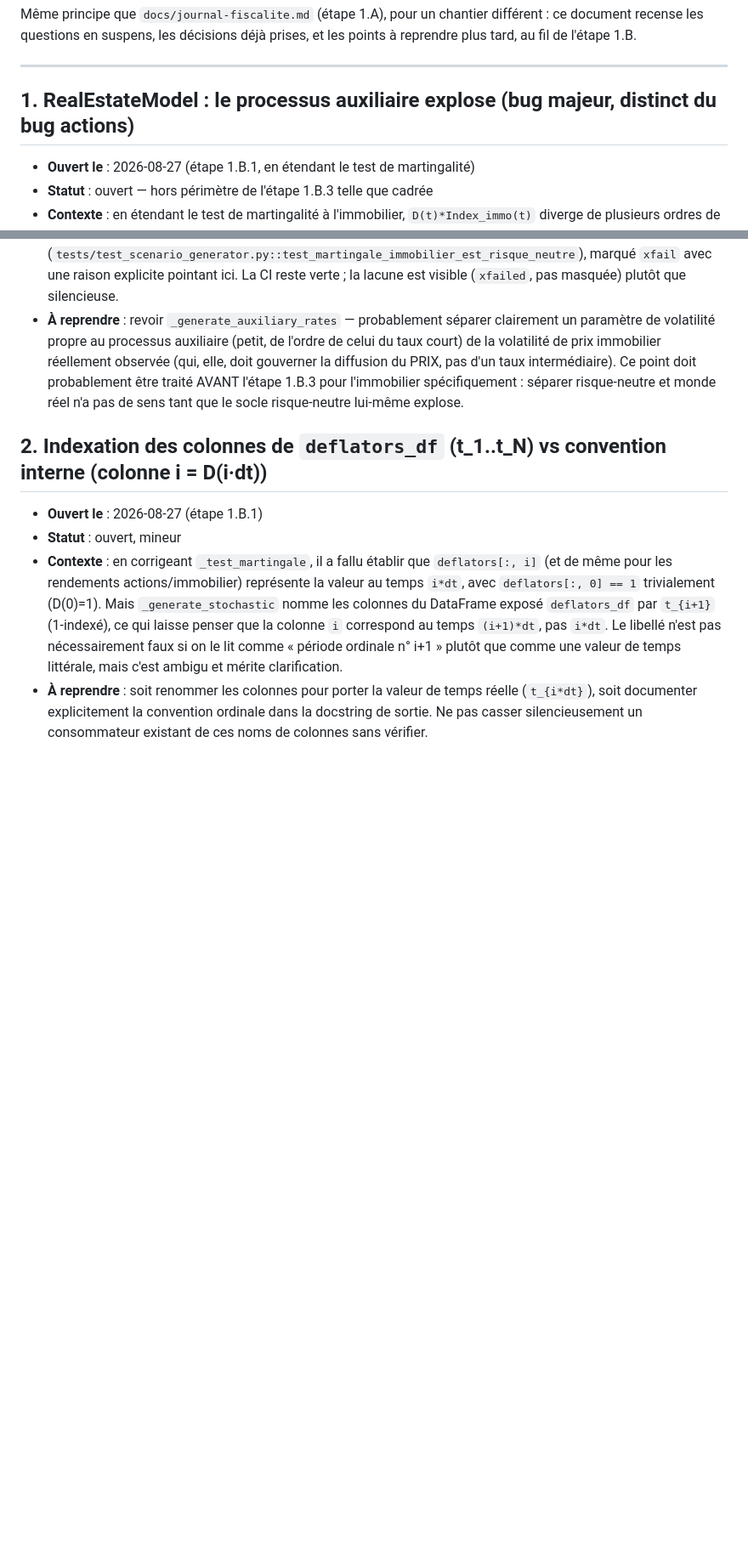
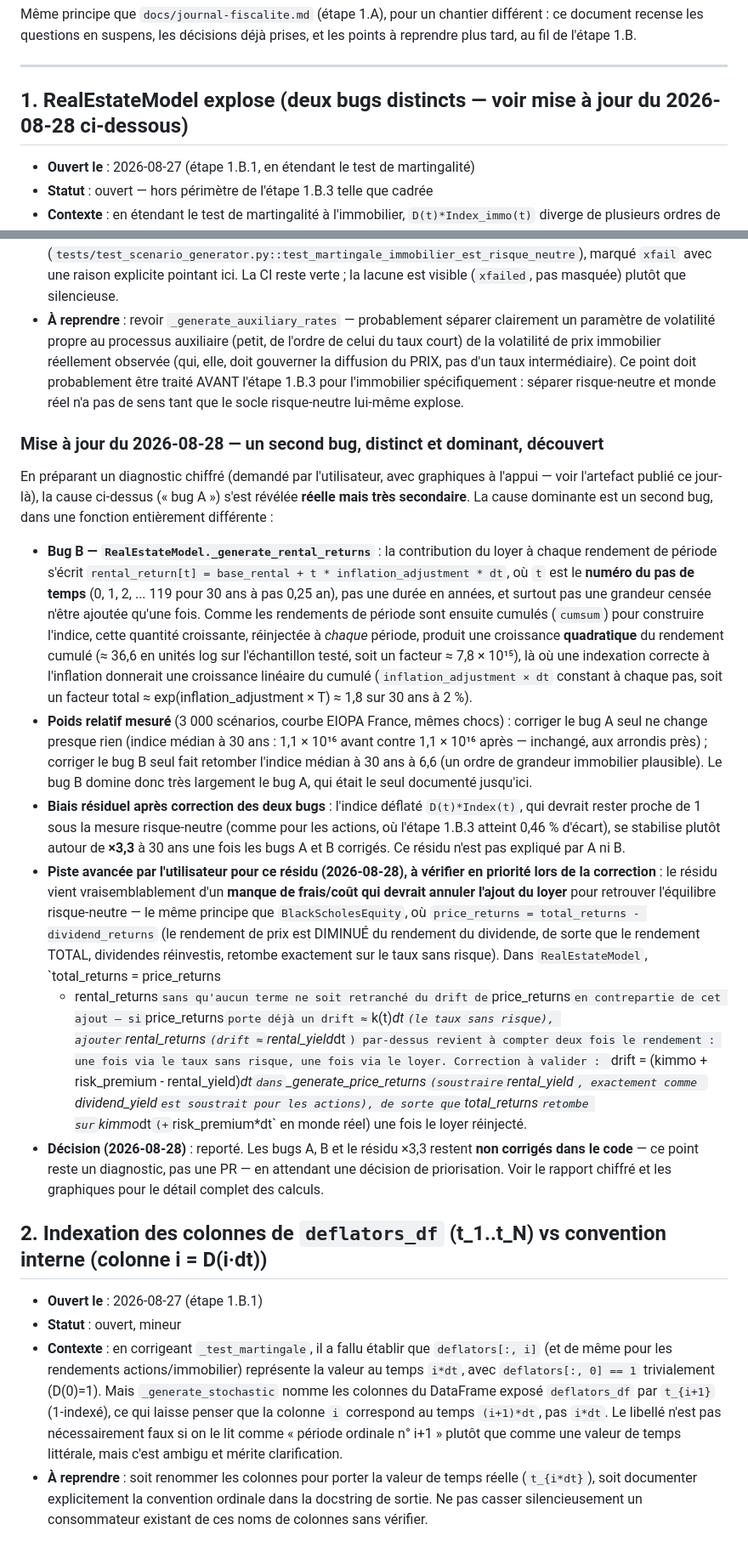
Before and after one commit to reoptimus/financyou, a Markdown page: docs/journal-1b-calibration.md, 2 parts joined by grey strips. Shown at 85% size. Rendered like a GitHub page; blank space fills up the shorter version.

Commit message:
Journal : RealEstateModel a deux bugs, pas un — le second domine (point 1)
Diagnostic chiffré demandé par l'utilisateur (graphiques, voir l'artefact
publié le même jour) : la cause documentée depuis l'étape 1.B.1 (le taux
auxiliaire r2(t) emprunte la volatilité immobilière) est réelle mais très
secondaire. La cause dominante est un bug distinct, dans
_generate_rental_returns : le rendement locatif de chaque période ajoute
t * inflation_adjustment, où t est le numéro du pas (pas une durée), ce qui
produit une croissance quadratique du rendement cumulé au lieu de linéaire.

Mesuré sur 3 000 scénarios (courbe EIOPA France) : corriger le premier bug
seul ne change presque rien (indice médian à 30 ans inchangé, ~1,1e16) ;
corriger le second seul ramène l'indice médian à 6,6, un ordre de grandeur
plausible. Un biais résiduel (~x3,3 sur l'indice déflaté, qui devrait
rester à 1) subsiste après les deux corrections, non expliqué.

L'utilisateur avance une piste pour ce résidu : un terme de coût manquant
qui devrait annuler l'ajout du loyer au drift de prix, sur le même principe
que BlackScholesEquity (price_returns = total_returns - dividend_returns) —
consignée pour la prochaine reprise de ce point.

Aucun code n'est modifié : ce commit ne fait que mettre à jour le journal
de suivi. La décision de l'utilisateur est de reporter la correction et de
continuer vers l'étape 1.C.

Co-Authored-By: Claude Sonnet 5 <noreply@anthropic.com>

```diff
--- a/docs/journal-1b-calibration.md
+++ b/docs/journal-1b-calibration.md
@@ -6,7 +6,7 @@ prises, et les points à reprendre plus tard, au fil de l'étape 1.B.
 
 ---
 
-## 1. RealEstateModel : le processus auxiliaire explose (bug majeur, distinct du bug actions)
+## 1. RealEstateModel explose (deux bugs distincts — voir mise à jour du 2026-08-28 ci-dessous)
 
 - **Ouvert le** : 2026-08-27 (étape 1.B.1, en étendant le test de martingalité)
 - **Statut** : ouvert — hors périmètre de l'étape 1.B.3 telle que cadrée
@@ -43,6 +43,60 @@ prises, et les points à reprendre plus tard, au fil de l'étape 1.B.
   probablement être traité AVANT l'étape 1.B.3 pour l'immobilier
   spécifiquement : séparer risque-neutre et monde réel n'a pas de sens tant
   que le socle risque-neutre lui-même explose.
+
+### Mise à jour du 2026-08-28 — un second bug, distinct et dominant, découvert
+
+En préparant un diagnostic chiffré (demandé par l'utilisateur, avec graphiques
+à l'appui — voir l'artefact publié ce jour-là), la cause ci-dessus (« bug A »)
+s'est révélée **réelle mais très secondaire**. La cause dominante est un
+second bug, dans une fonction entièrement différente :
+
+- **Bug B — `RealEstateModel._generate_rental_returns`** : la contribution du
+  loyer à chaque rendement de période s'écrit
+  `rental_return[t] = base_rental + t * inflation_adjustment * dt`, où `t`
+  est le **numéro du pas de temps** (0, 1, 2, ... 119 pour 30 ans à pas
+  0,25 an), pas une durée en années, et surtout pas une grandeur censée
+  n'être ajoutée qu'une fois. Comme les rendements de période sont ensuite
+  cumulés (`cumsum`) pour construire l'indice, cette quantité croissante,
+  réinjectée à *chaque* période, produit une croissance **quadratique** du
+  rendement cumulé (≈ 36,6 en unités log sur l'échantillon testé,
+  soit un facteur ≈ 7,8 × 10¹⁵), là où une indexation correcte à
+  l'inflation donnerait une croissance linéaire du cumulé (`inflation_adjustment × dt`
+  constant à chaque pas, soit un facteur total ≈ exp(inflation_adjustment × T)
+  ≈ 1,8 sur 30 ans à 2 %).
+- **Poids relatif mesuré** (3 000 scénarios, courbe EIOPA France, mêmes
+  chocs) : corriger le bug A seul ne change presque rien (indice médian à
+  30 ans : 1,1 × 10¹⁶ avant contre 1,1 × 10¹⁶ après — inchangé, aux
+  arrondis près) ; corriger le bug B seul fait retomber l'indice médian à
+  30 ans à 6,6 (un ordre de grandeur immobilier plausible). Le bug B domine
+  donc très largement le bug A, qui était le seul documenté jusqu'ici.
+- **Biais résiduel après correction des deux bugs** : l'indice déflaté
+  `D(t)*Index(t)`, qui devrait rester proche de 1 sous la mesure
+  risque-neutre (comme pour les actions, où l'étape 1.B.3 atteint 0,46 %
+  d'écart), se stabilise plutôt autour de **×3,3** à 30 ans une fois les
+  bugs A et B corrigés. Ce résidu n'est pas expliqué par A ni B.
+- **Piste avancée par l'utilisateur pour ce résidu (2026-08-28), à vérifier
+  en priorité lors de la correction** : le résidu vient vraisemblablement
+  d'un **manque de frais/coût qui devrait annuler l'ajout du loyer** pour
+  retrouver l'équilibre risque-neutre — le même principe que
+  `BlackScholesEquity`, où `price_returns = total_returns - dividend_returns`
+  (le rendement de prix est DIMINUÉ du rendement du dividende, de sorte que
+  le rendement TOTAL, dividendes réinvestis, retombe exactement sur le
+  taux sans risque). Dans `RealEstateModel`, `total_returns = price_returns
+  + rental_returns` sans qu'aucun terme ne soit retranché du drift de
+  `price_returns` en contrepartie de cet ajout — si `price_returns` porte
+  déjà un drift ≈ `k(t)*dt` (le taux sans risque), ajouter `rental_returns`
+  (drift ≈ `rental_yield*dt`) par-dessus revient à compter deux fois le
+  rendement : une fois via le taux sans risque, une fois via le loyer.
+  Correction à valider : `drift = (kimmo + risk_premium - rental_yield)*dt`
+  dans `_generate_price_returns` (soustraire `rental_yield`, exactement comme
+  `dividend_yield` est soustrait pour les actions), de sorte que
+  `total_returns` retombe sur `kimmo*dt` (+ `risk_premium*dt` en monde réel)
+  une fois le loyer réinjecté.
+- **Décision (2026-08-28)** : reporté. Les bugs A, B et le résidu ×3,3
+  restent **non corrigés dans le code** — ce point reste un diagnostic, pas
+  une PR — en attendant une décision de priorisation. Voir le rapport
+  chiffré et les graphiques pour le détail complet des calculs.
 
 ## 2. Indexation des colonnes de `deflators_df` (t_1..t_N) vs convention interne (colonne i = D(i·dt))
 
```
